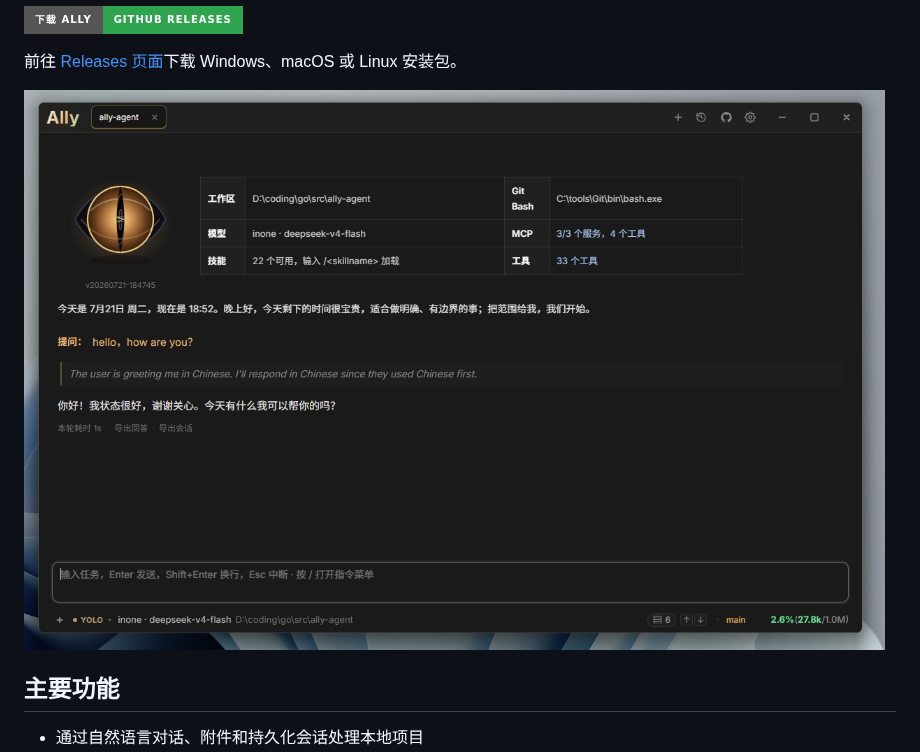
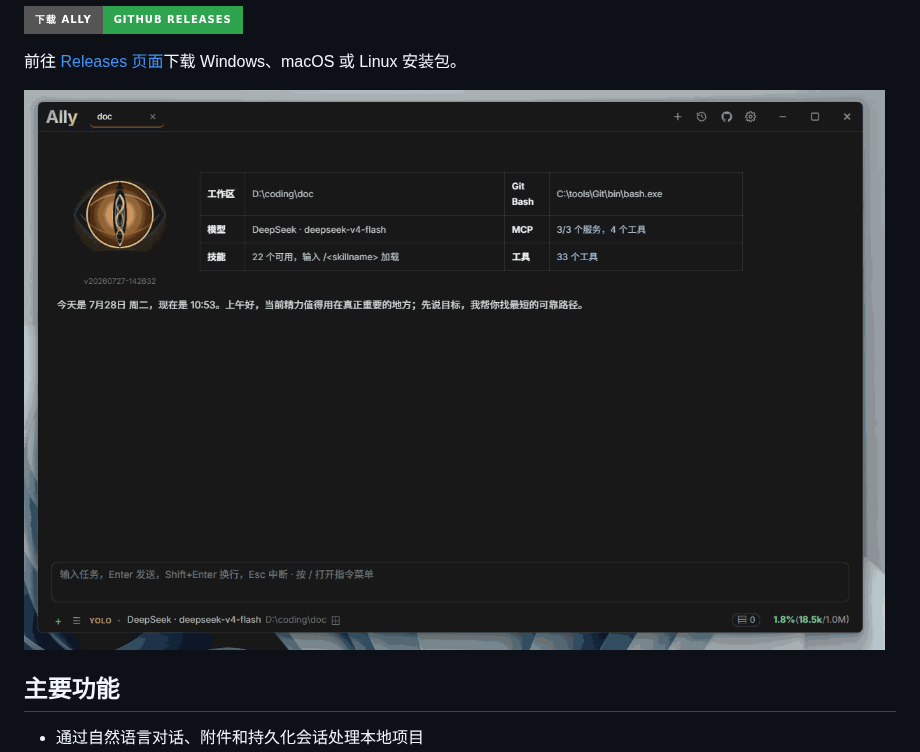
Before and after one commit to Bronya0/ally-agent, a Markdown page: README_zh-CN.md, the part around the change. Rendered like a GitHub page; pictures changed too: docs/img.gif (added); badges without logos.

```diff
--- a/README_zh-CN.md
+++ b/README_zh-CN.md
@@ -12,7 +12,7 @@
 
 前往 [Releases 页面](https://github.com/Bronya0/ally-agent/releases)下载 Windows、macOS 或 Linux 安装包。
 
-![Ally 界面截图](docs/img.jpg)
+![Ally 界面截图](docs/img.gif)
 
 ## 主要功能
 
```
Also changed, not shown: README.md (+1 -1 lines).
